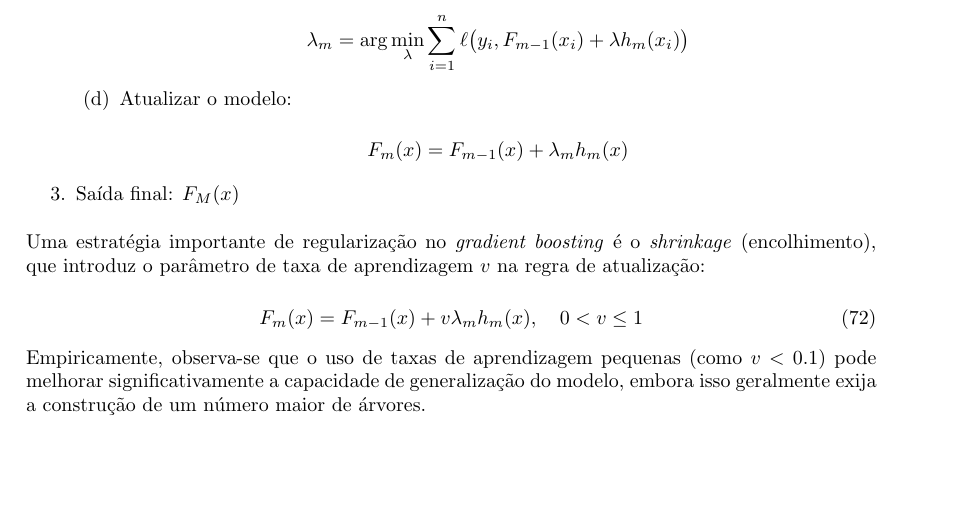
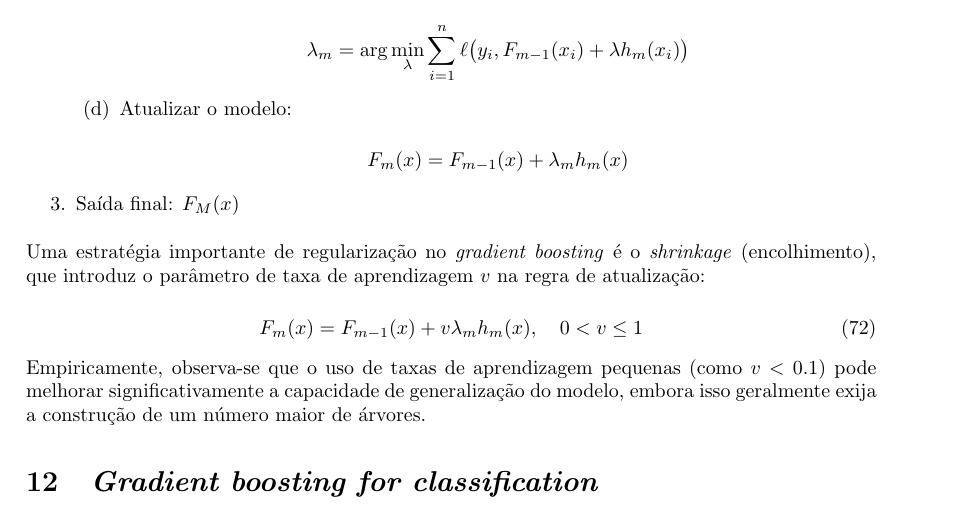
Before and after one commit to luizcaixeta/data_science, a LaTeX document (main.tex): part of page 48 of 48, cut so that both start at the same text, the shorter picture padded with empty space. Compiled offline with pdfLaTeX.

Commit message:
add: section gradient boosting for classification

```diff
--- a/main.tex
+++ b/main.tex
@@ -2813,4 +2813,8 @@ Empiricamente, observa-se que o uso de taxas de aprendizagem pequenas
 generalização do modelo, embora isso geralmente exija a construção
 de um número maior de árvores.
 
+\section{\textit{Gradient boosting for classification}}
+
+
+
 \end{document}
```
